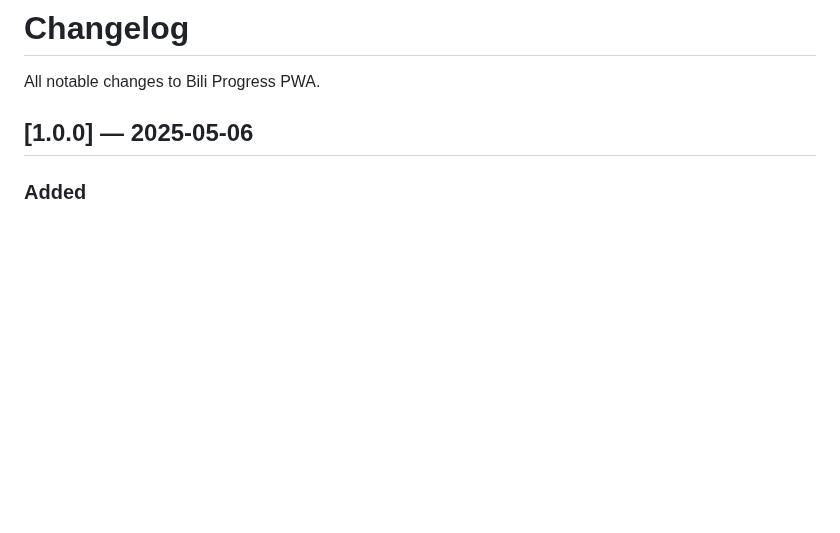
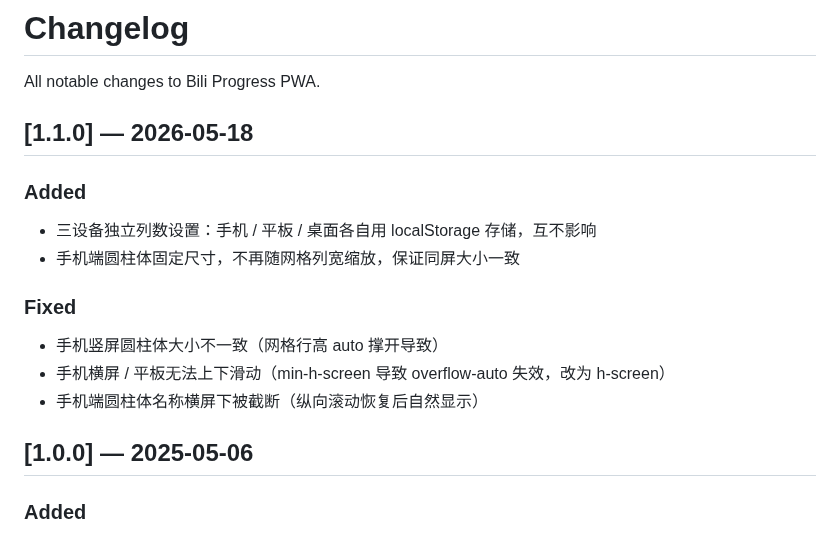
Before and after one commit to Haven16262/bili-progress-pwa, a Markdown page: CHANGELOG.md, the part around the change. GitHub-like rendering; blank space fills up the shorter version.

```diff
--- a/CHANGELOG.md
+++ b/CHANGELOG.md
@@ -1,6 +1,17 @@
 # Changelog
 
 All notable changes to Bili Progress PWA.
+
+## [1.1.0] — 2026-05-18
+
+### Added
+- 三设备独立列数设置：手机 / 平板 / 桌面各自用 localStorage 存储，互不影响
+- 手机端圆柱体固定尺寸，不再随网格列宽缩放，保证同屏大小一致
+
+### Fixed
+- 手机竖屏圆柱体大小不一致（网格行高 auto 撑开导致）
+- 手机横屏 / 平板无法上下滑动（min-h-screen 导致 overflow-auto 失效，改为 h-screen）
+- 手机端圆柱体名称横屏下被截断（纵向滚动恢复后自然显示）
 
 ## [1.0.0] — 2025-05-06
 
```
Also changed, not shown: CLAUDE.md (added, +9 -0 lines), README.md (+7 -1 lines), WORKFLOW.md (added, +89 -0 lines), context.md (added, +131 -0 lines), docs/screenshots/home.png (added), docs/screenshots/settings.png (added).
